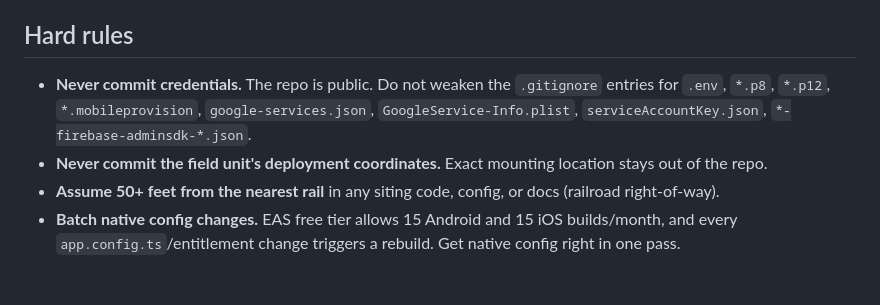
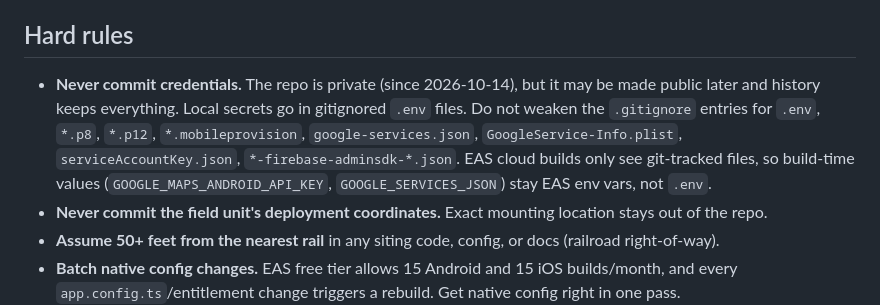
Before and after one commit to Fcorre000/mavradar, a Markdown page: CLAUDE.md, the part around the change. GitHub-like rendering; blank space fills up the shorter version.

Commit message:
memory update:repo is private now

```diff
--- a/CLAUDE.md
+++ b/CLAUDE.md
@@ -67,7 +67,7 @@ Expo SDK 57 changed significantly. Check the versioned docs at https://docs.expo
 
 ## Hard rules
 
-- **Never commit credentials.** The repo is public. Do not weaken the `.gitignore` entries for `.env`, `*.p8`, `*.p12`, `*.mobileprovision`, `google-services.json`, `GoogleService-Info.plist`, `serviceAccountKey.json`, `*-firebase-adminsdk-*.json`.
+- **Never commit credentials.** The repo is private (since 2026-10-14), but it may be made public later and history keeps everything. Local secrets go in gitignored `.env` files. Do not weaken the `.gitignore` entries for `.env`, `*.p8`, `*.p12`, `*.mobileprovision`, `google-services.json`, `GoogleService-Info.plist`, `serviceAccountKey.json`, `*-firebase-adminsdk-*.json`. EAS cloud builds only see git-tracked files, so build-time values (`GOOGLE_MAPS_ANDROID_API_KEY`, `GOOGLE_SERVICES_JSON`) stay EAS env vars, not `.env`.
 - **Never commit the field unit's deployment coordinates.** Exact mounting location stays out of the repo.
 - **Assume 50+ feet from the nearest rail** in any siting code, config, or docs (railroad right-of-way).
 - **Batch native config changes.** EAS free tier allows 15 Android and 15 iOS builds/month, and every `app.config.ts`/entitlement change triggers a rebuild. Get native config right in one pass.
```
